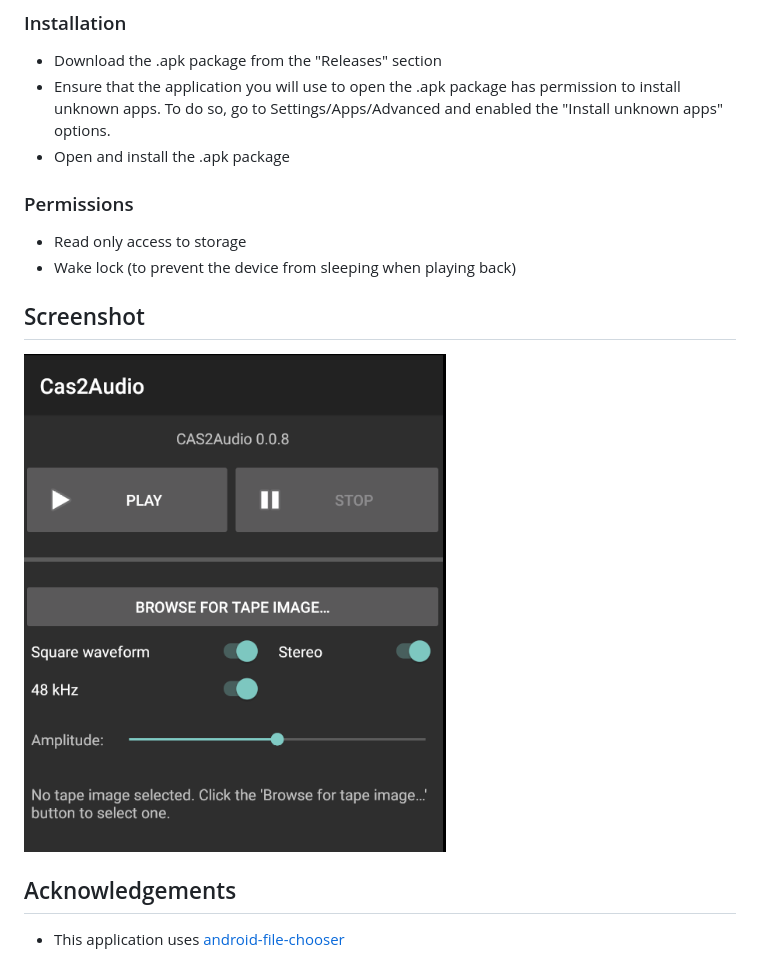
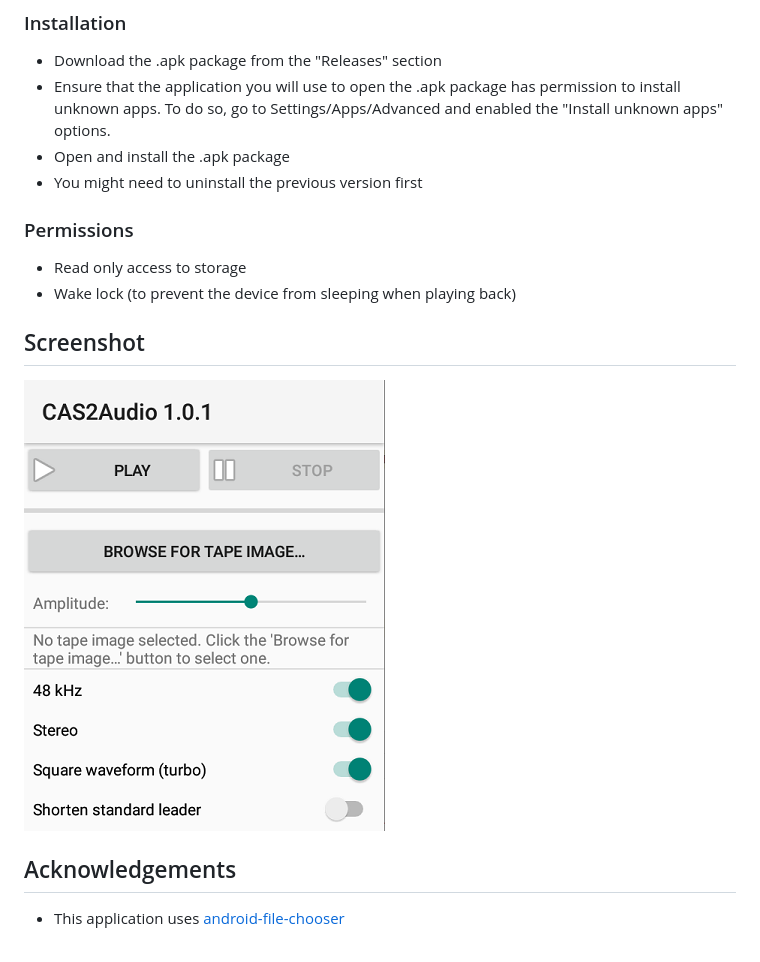
Before and after one commit to baktragh/CAS2Audio, a Markdown page: README.md, the part around the change. Rendered like a GitHub page; pictures changed too: c2a_shot1.png.

```diff
--- a/README.md
+++ b/README.md
@@ -27,6 +27,7 @@ At least Android 4.4 is required, Android 6.0 is recommended.
 * Download the .apk package from the "Releases" section
 * Ensure that the application you will use to open the .apk package has permission to install unknown apps. To do so, go to Settings/Apps/Advanced and enabled the "Install unknown apps" options.
 * Open and install the .apk package
+* You might need to uninstall the previous version first
 
 ### Permissions
 
```
Also changed, not shown: 3 other files.
